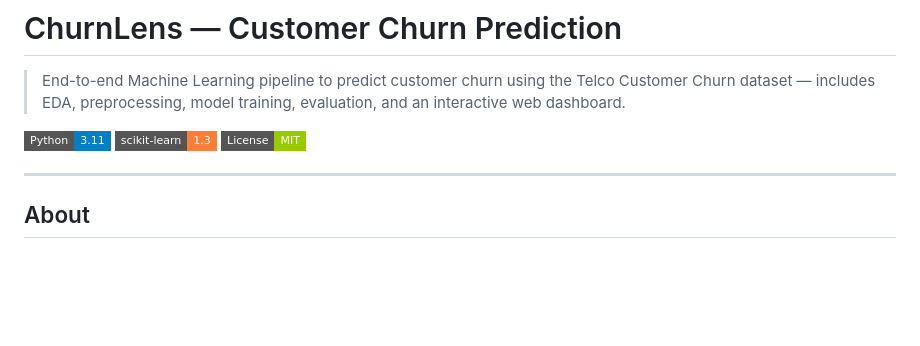
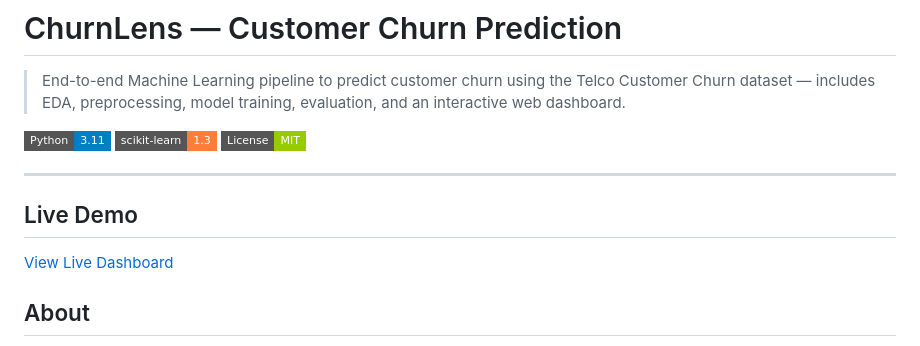
Before and after one commit to Ujjawal2507/Customer-Churn-Prediction, a Markdown page: README.md, the part around the change. Rendered like a GitHub page; badges without logos; blank space fills up the shorter version.

Commit message:
Add live demo section to README
Added a section for live demo link to the README.

```diff
--- a/README.md
+++ b/README.md
@@ -7,6 +7,9 @@
 ![License](https://img.shields.io/badge/License-MIT-green?style=flat-square)
 
 ---
+
+##  Live Demo
+ [View Live Dashboard](https://Ujjawal2507.github.io/customer-churn-prediction)
 
 ## About
 
```
